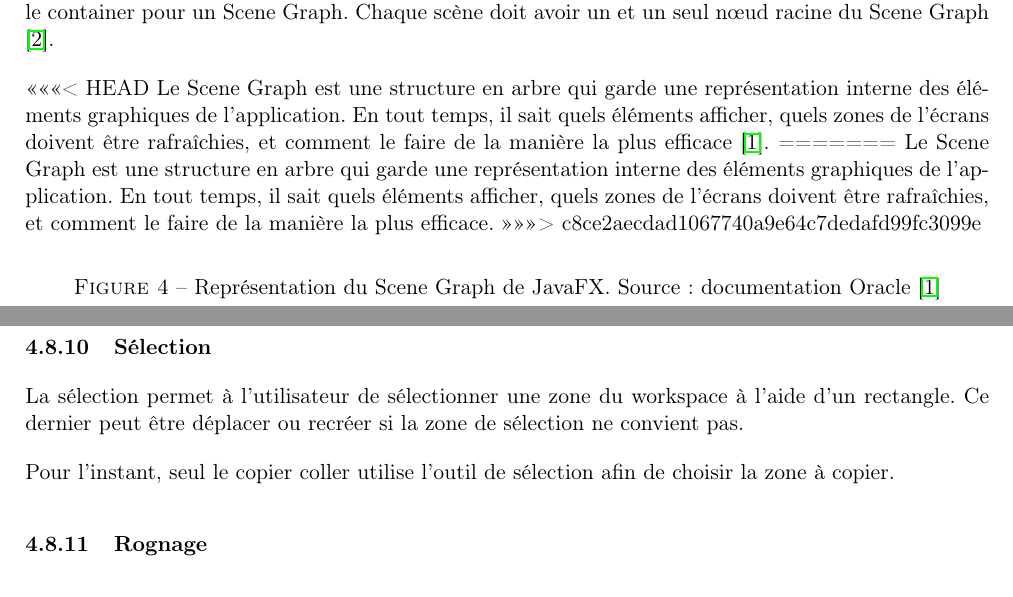
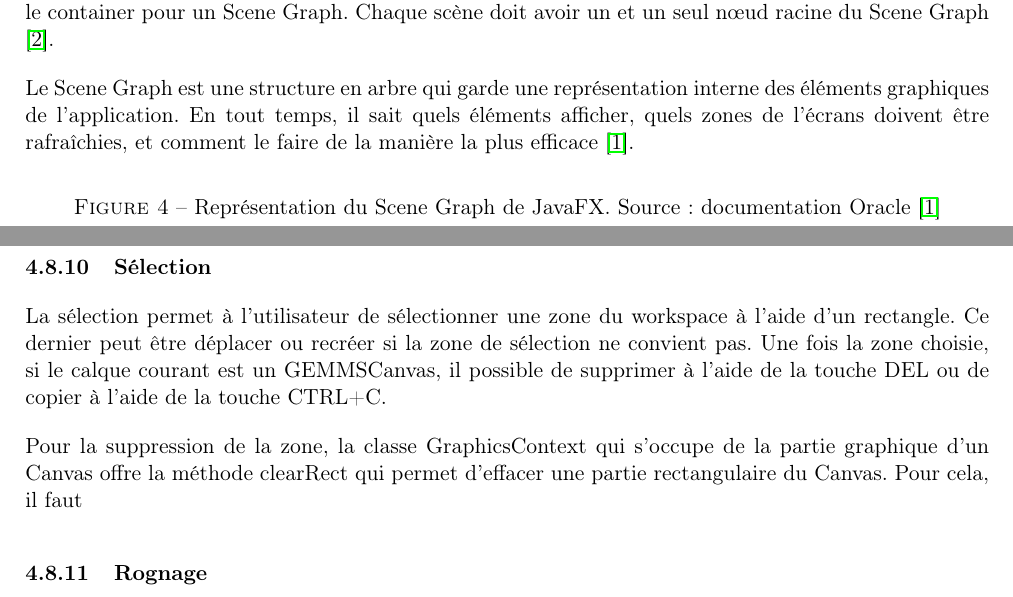
Before and after one commit to GuillaumeMilani/HEIGVD-PRO-Project, a LaTeX document (0_gestion_projet/rapport/rapport.tex, which reads 0_gestion_projet/rapport/description_technique.tex): two parts of pages 11 and 20 of 32, joined at a grey line, cut so that both start at the same text. Compiled offline with pdfLaTeX.

Commit message:
Correct merge and update selection

```diff
--- a/0_gestion_projet/rapport/description_technique.tex
+++ b/0_gestion_projet/rapport/description_technique.tex
@@ -8,11 +8,8 @@ Notre application se base sur la structure officielle d'une application JavaFX,
 \par
 Les trois point-clés sont la notion de \gls{stage}, de \gls{scene} et de \gls{scene_graphe}. Le Stage est le container haut-niveau d'une application JavaFX \cite{javadoc_stage}. Il doit contenir tout le contenu d'une fenêtre. La Scene est le container pour un Scene Graph. Chaque scène doit avoir un et un seul nœud racine du Scene Graph \cite{javadoc_scene}.
 \par
-<<<<<<< HEAD
 Le Scene Graph est une structure en arbre qui garde une représentation interne des éléments graphiques de l'application. En tout temps, il sait quels éléments afficher, quels zones de l'écrans doivent être rafraîchies, et comment le faire de la manière la plus efficace \cite{javadoc_scene_graphe}.
-=======
-Le Scene Graph est une structure en arbre qui garde une représentation interne des éléments graphiques de l'application. En tout temps, il sait quels éléments afficher, quels zones de l'écrans doivent être rafraîchies, et comment le faire de la manière la plus efficace.
->>>>>>> c8ce2aecdad1067740a9e64c7dedafd99fc3099e
+
 \begin{figure}[H]
 	\caption{Représentation du Scene Graph de JavaFX. Source: documentation Oracle \cite{javadoc_scene_graphe}}
 	\centering
@@ -200,9 +194,9 @@ Les réglages de couleur et de police de cet outils utilisent la structure expli
 \subsubsection{Redimensionnement}
 \subsubsection{Sélection}
 \label{sec:selection}
-La sélection permet à l'utilisateur de sélectionner une zone du workspace à l'aide d'un rectangle. Ce dernier peut être déplacer ou recréer si la zone de sélection ne convient pas.
+La sélection permet à l'utilisateur de sélectionner une zone du workspace à l'aide d'un rectangle. Ce dernier peut être déplacer ou recréer si la zone de sélection ne convient pas. Une fois la zone choisie, si le calque courant est un GEMMSCanvas, il possible de supprimer à l'aide de la touche DEL ou de copier à l'aide de la touche CTRL+C.
 
-Pour l'instant, seul le copier coller utilise l'outil de sélection afin de choisir la zone à copier.
+Pour la suppression de la zone, la classe GraphicsContext qui s'occupe de la partie graphique d'un Canvas offre la méthode clearRect qui permet d'effacer une partie rectangulaire du Canvas. Pour cela, il faut
 
 \subsubsection{Rognage}
 \subsection{Effets}
```
Also changed, not shown: 0_gestion_projet/rapport/rapport.pdf, 0_gestion_projet/rapport/description_technique.tex (5 more changed lines).
